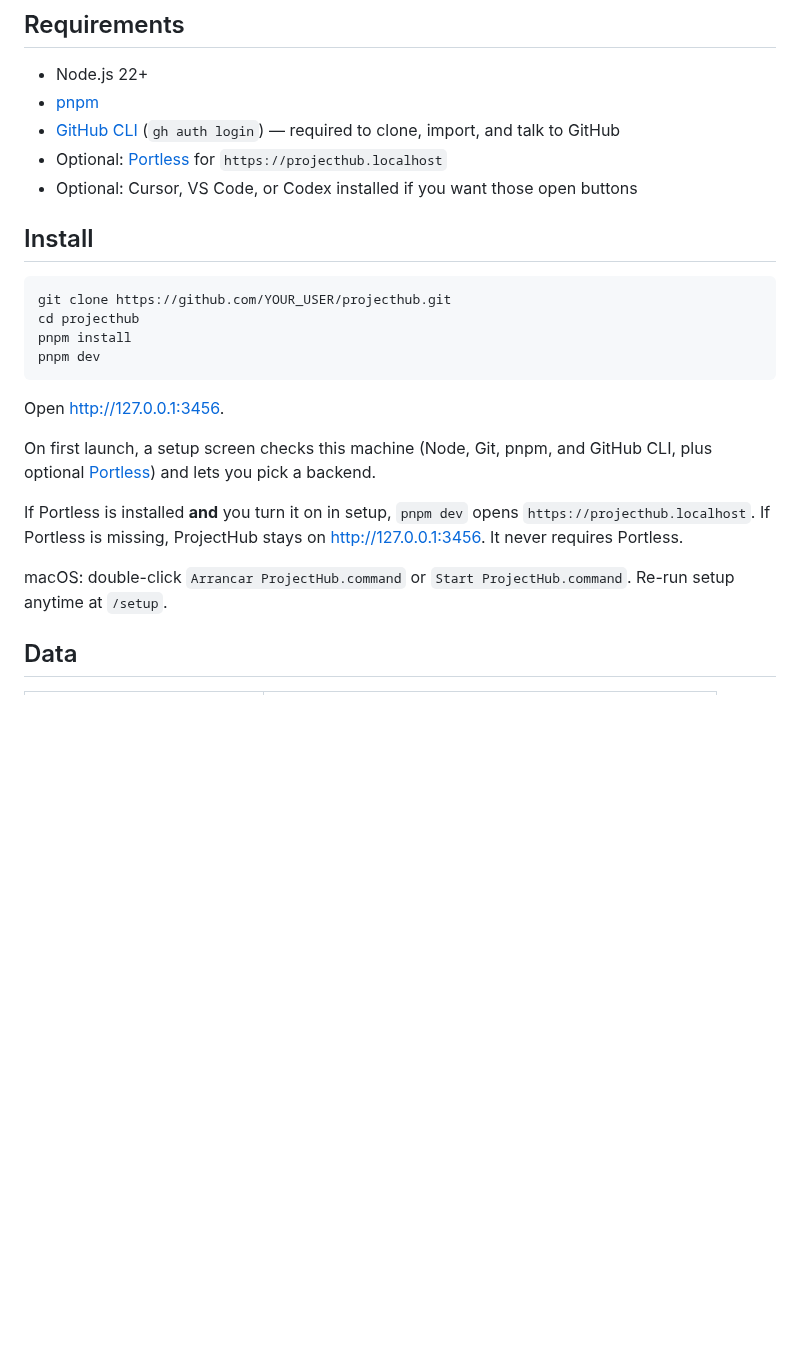
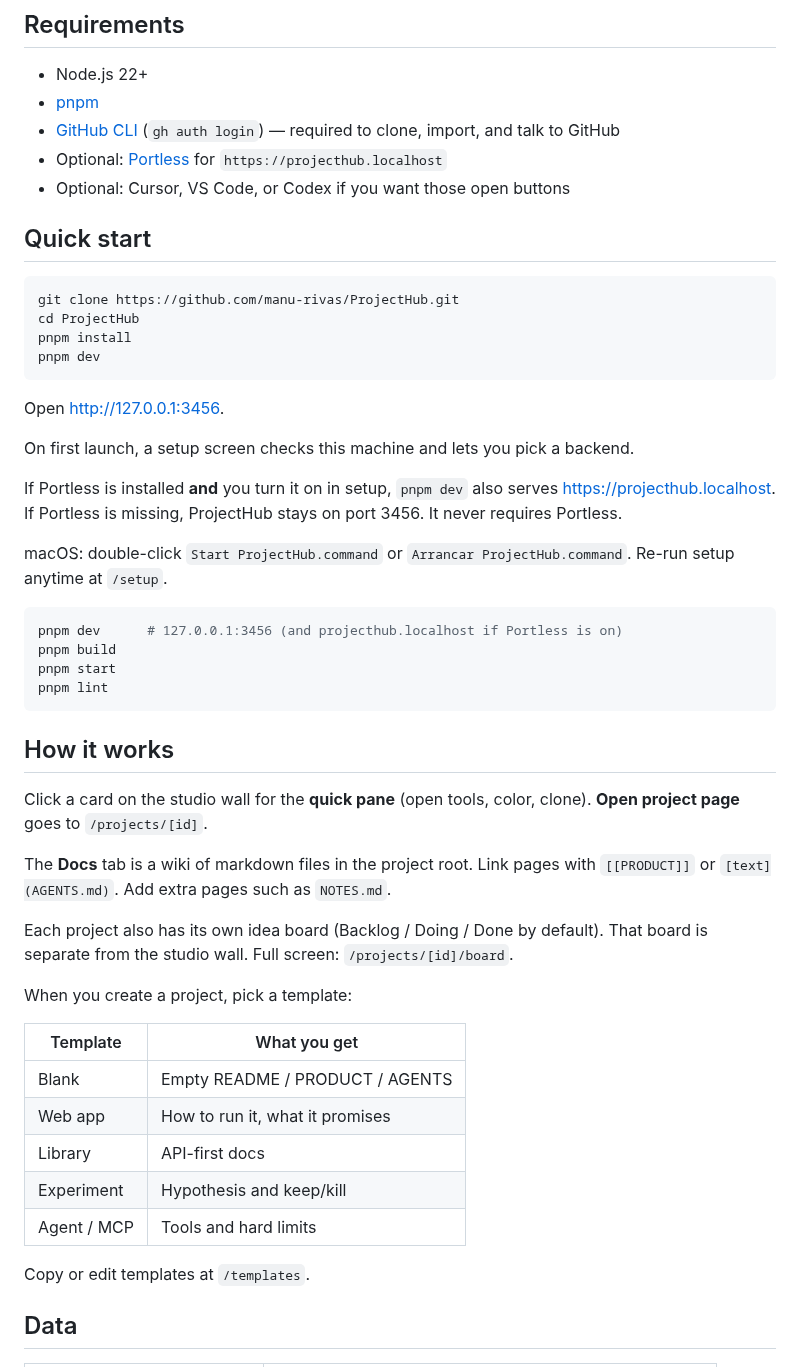
Before and after one commit to manu-rivas/ProjectHub, a Markdown page: README.md, the part around one of its changes. Rendered like a GitHub page; blank space fills up the shorter version.

````diff
--- a/README.md
+++ b/README.md
@@ -29,24 +38,51 @@ Vibe coding makes it cheap to start a repo and expensive to remember what it was
 - [pnpm](https://pnpm.io)
 - [GitHub CLI](https://cli.github.com/) (`gh auth login`) — required to clone, import, and talk to GitHub
 - Optional: [Portless](https://github.com/vercel-labs/portless) for `https://projecthub.localhost`
-- Optional: Cursor, VS Code, or Codex installed if you want those open buttons
+- Optional: Cursor, VS Code, or Codex if you want those open buttons
 
-## Install
+## Quick start
 
 ```bash
-git clone https://github.com/YOUR_USER/projecthub.git
-cd projecthub
+git clone https://github.com/manu-rivas/ProjectHub.git
+cd ProjectHub
 pnpm install
 pnpm dev
 ```
 
 Open [http://127.0.0.1:3456](http://127.0.0.1:3456).
 
-On first launch, a setup screen checks this machine (Node, Git, pnpm, and GitHub CLI, plus optional [Portless](https://github.com/vercel-labs/portless)) and lets you pick a backend.
+On first launch, a setup screen checks this machine and lets you pick a backend.
 
-If Portless is installed **and** you turn it on in setup, `pnpm dev` opens `https://projecthub.localhost`. If Portless is missing, ProjectHub stays on [http://127.0.0.1:3456](http://127.0.0.1:3456). It never requires Portless.
+If Portless is installed **and** you turn it on in setup, `pnpm dev` also serves [https://projecthub.localhost](https://projecthub.localhost). If Portless is missing, ProjectHub stays on port 3456. It never requires Portless.
 
-macOS: double-click `Arrancar ProjectHub.command` or `Start ProjectHub.command`. Re-run setup anytime at `/setup`.
+macOS: double-click `Start ProjectHub.command` or `Arrancar ProjectHub.command`. Re-run setup anytime at `/setup`.
+
+```bash
+pnpm dev      # 127.0.0.1:3456 (and projecthub.localhost if Portless is on)
+pnpm build
+pnpm start
+pnpm lint
+```
+
+## How it works
+
+Click a card on the studio wall for the **quick pane** (open tools, color, clone). **Open project page** goes to `/projects/[id]`.
+
+The **Docs** tab is a wiki of markdown files in the project root. Link pages with `[[PRODUCT]]` or `[text](AGENTS.md)`. Add extra pages such as `NOTES.md`.
+
+Each project also has its own idea board (Backlog / Doing / Done by default). That board is separate from the studio wall. Full screen: `/projects/[id]/board`.
+
+When you create a project, pick a template:
+
+| Template | What you get |
+| --- | --- |
+| Blank | Empty README / PRODUCT / AGENTS |
+| Web app | How to run it, what it promises |
+| Library | API-first docs |
+| Experiment | Hypothesis and keep/kill |
+| Agent / MCP | Tools and hard limits |
+
+Copy or edit templates at `/templates`.
 
 ## Data
 
````
Also changed, not shown: other parts of README.md (+33 -48 lines), docs/studio.png (added), docs/wiki.png (added), 1 other file.
